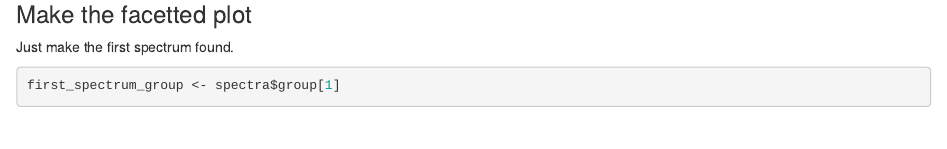
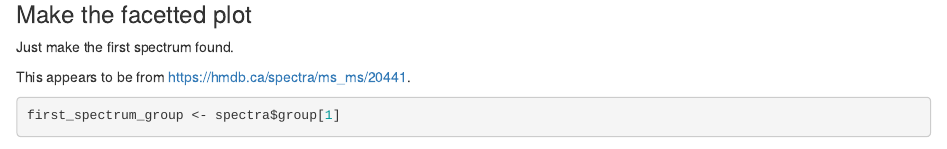
Before and after one commit to akey7/hmdb-explorer-02, an R Markdown document (one_spectrum.Rmd): the page in a window 1100 px wide, from 1470 px down. Rendered offline with R 4.5, knitr and Pandoc, with nearby package versions; some code elsewhere in the file could not run offline.

Commit message:
Add URL to the spectrum on the website.

````diff
--- a/one_spectrum.Rmd
+++ b/one_spectrum.Rmd
@@ -61,6 +61,8 @@ metabolite_name <- spectra_metadata$name[1]
 
 Just make the first spectrum found.
 
+This appears to be from [https://hmdb.ca/spectra/ms_ms/20441](https://hmdb.ca/spectra/ms_ms/20441).
+
 ```{r}
 first_spectrum_group <- spectra$group[1]
 
````
